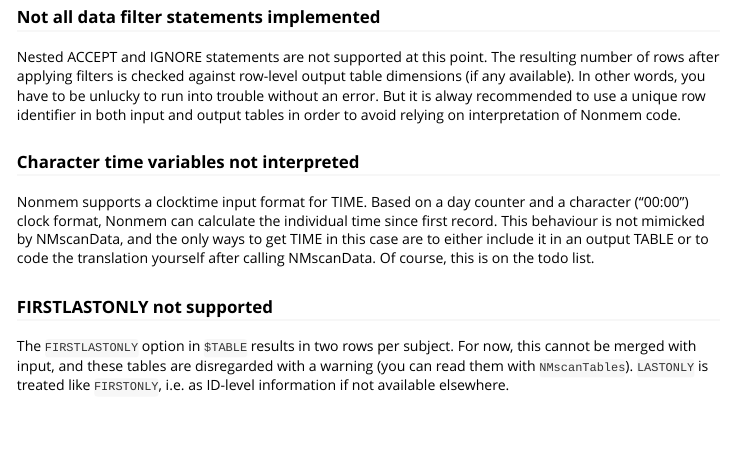
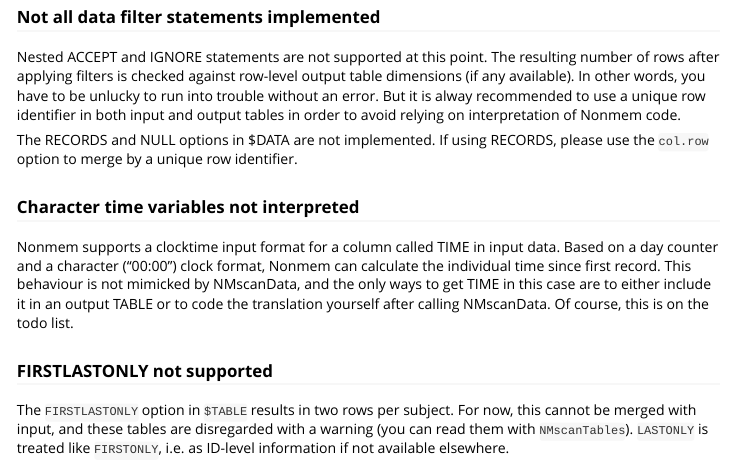
Before and after one commit to philipdelff/NMdata, an R Markdown document (vignettes/NMscanData.Rmd): the page in a window 1100 px wide, from 7110 px down. Rendered offline with R 4.5, knitr and Pandoc, with nearby package versions; some code elsewhere in the file could not run offline.

Commit message:
Documentation

```diff
--- a/vignettes/NMscanData.Rmd
+++ b/vignettes/NMscanData.Rmd
@@ -408,14 +408,18 @@
 both input and output tables in order to avoid relying on
 interpretation of Nonmem code.
 
+The RECORDS and NULL options in $DATA are not implemented. If using
+RECORDS, please use the `col.row` option to merge by a unique row
+identifier.
+
 ### Character time variables not interpreted
-Nonmem supports a clocktime input format for TIME. Based on a day
-counter and a character ("00:00") clock format, Nonmem can calculate
-the individual time since first record. This behaviour is not mimicked
-by NMscanData, and the only ways to get TIME in this case are to
-either include it in an output TABLE or to code the translation
-yourself after calling NMscanData. Of course, this is on the todo
-list.
+Nonmem supports a clocktime input format for a column called TIME in
+input data. Based on a day counter and a character ("00:00") clock
+format, Nonmem can calculate the individual time since first
+record. This behaviour is not mimicked by NMscanData, and the only
+ways to get TIME in this case are to either include it in an output
+TABLE or to code the translation yourself after calling NMscanData. Of
+course, this is on the todo list.
 
 ### FIRSTLASTONLY not supported
 The `FIRSTLASTONLY` option in `$TABLE` results in two rows per
```
Also changed, not shown: R/NMdata_utils.R (+2 -2 lines), R/NMreadTab.R (+3 -3 lines), R/NMscanTables.R (+7 -2 lines), R/NMtransInput.R (+10 -8 lines), R/NMwriteData.R (+4 -5 lines), R/findCovs.R (+3 -7 lines), README.md, docs/pkgdown.yml, 26 other files.
